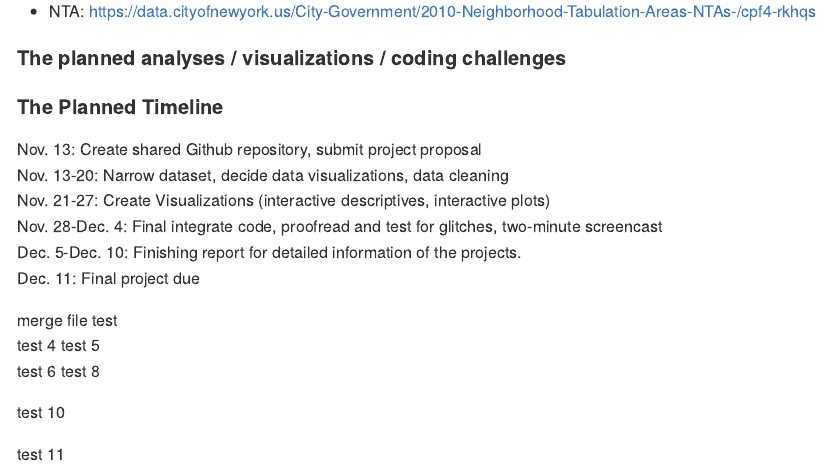
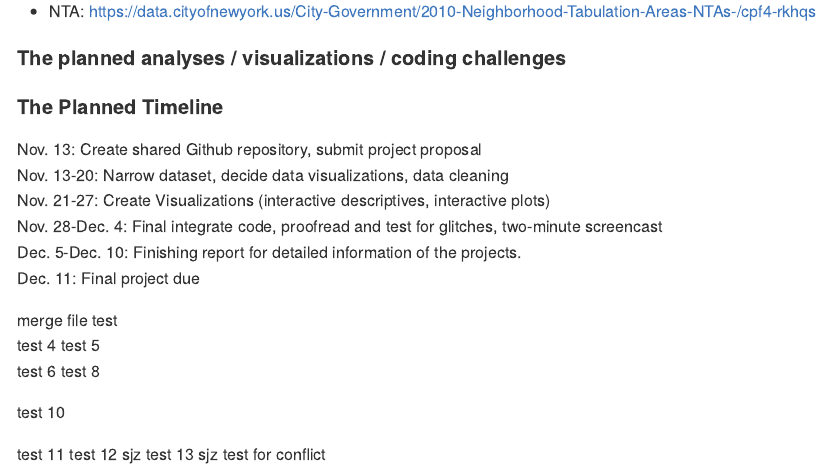
Before and after one commit to Junzheshao5959/P8105-Final-Project, an R Markdown document (final project proposal.Rmd): the page in a window 1100 px wide, from 520 px down. Rendered offline with R 4.5, knitr and Pandoc, with nearby package versions.

Commit message:
commit for conflict test

```diff
--- a/final project proposal.Rmd
+++ b/final project proposal.Rmd
@@ -42,3 +42,6 @@ test 8
 test 10
 
 test 11
+test 12 sjz
+test 13 sjz
+test for conflict
```
Also changed, not shown: final-project-proposal.md (+1 -1 lines).
